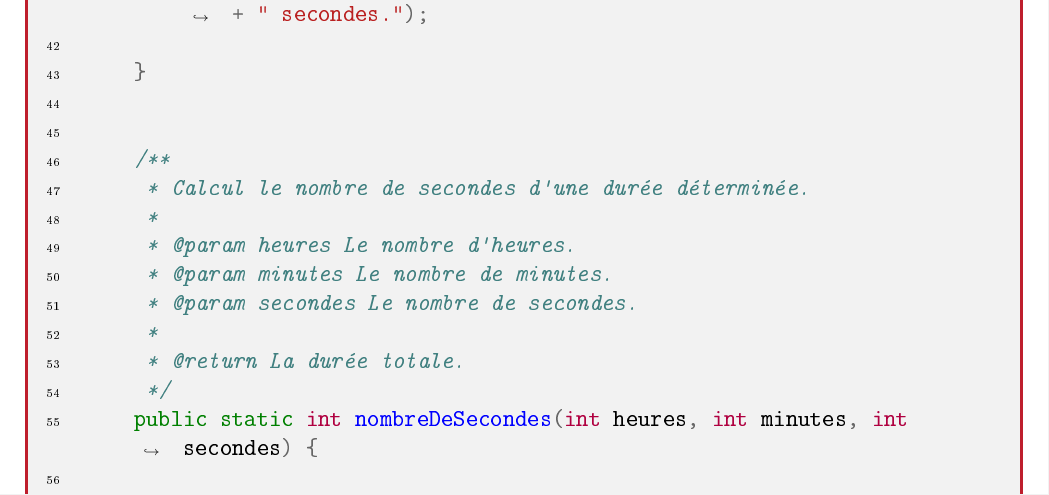
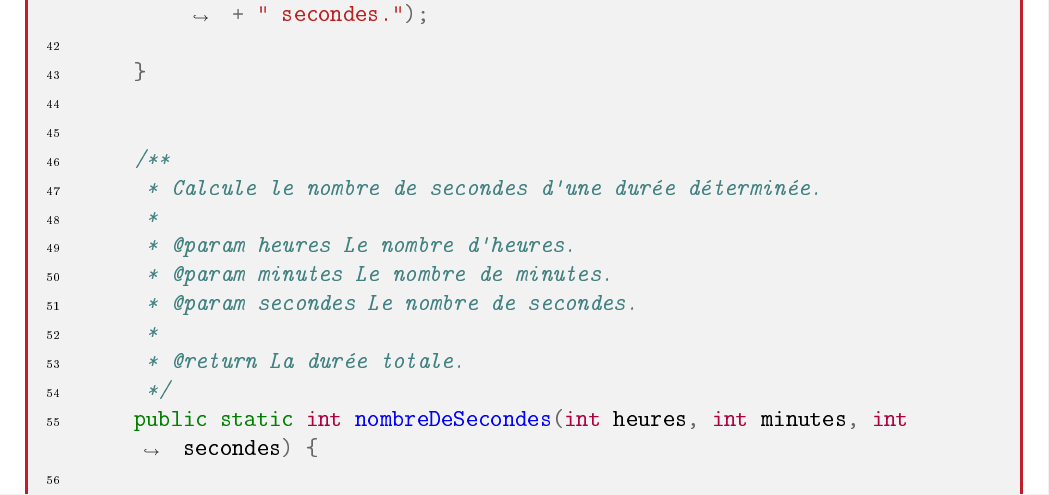
Before and after one commit to Ultime5528/ultime5528.github.io, a LaTeX document (content/Exemples/Java-Exemples.tex): part of page 14 of 18, cut so that both start at the same text. The pictures show the PDF file content/Exemples/Java-Exemples.pdf that the author committed with the source.

Commit message:
Orthographe

```diff
--- a/content/Exemples/Java-Exemples.tex
+++ b/content/Exemples/Java-Exemples.tex
@@ -675,7 +675,7 @@ public class DureeSecondes {
 
 
 	/**
-	 * Calcul le nombre de secondes d'une durée déterminée.
+	 * Calcule le nombre de secondes d'une durée déterminée.
 	 *
 	 * @param heures Le nombre d'heures.
 	 * @param minutes Le nombre de minutes.
```
Also changed, not shown: content/Exemples/Java-Exemples.pdf.
